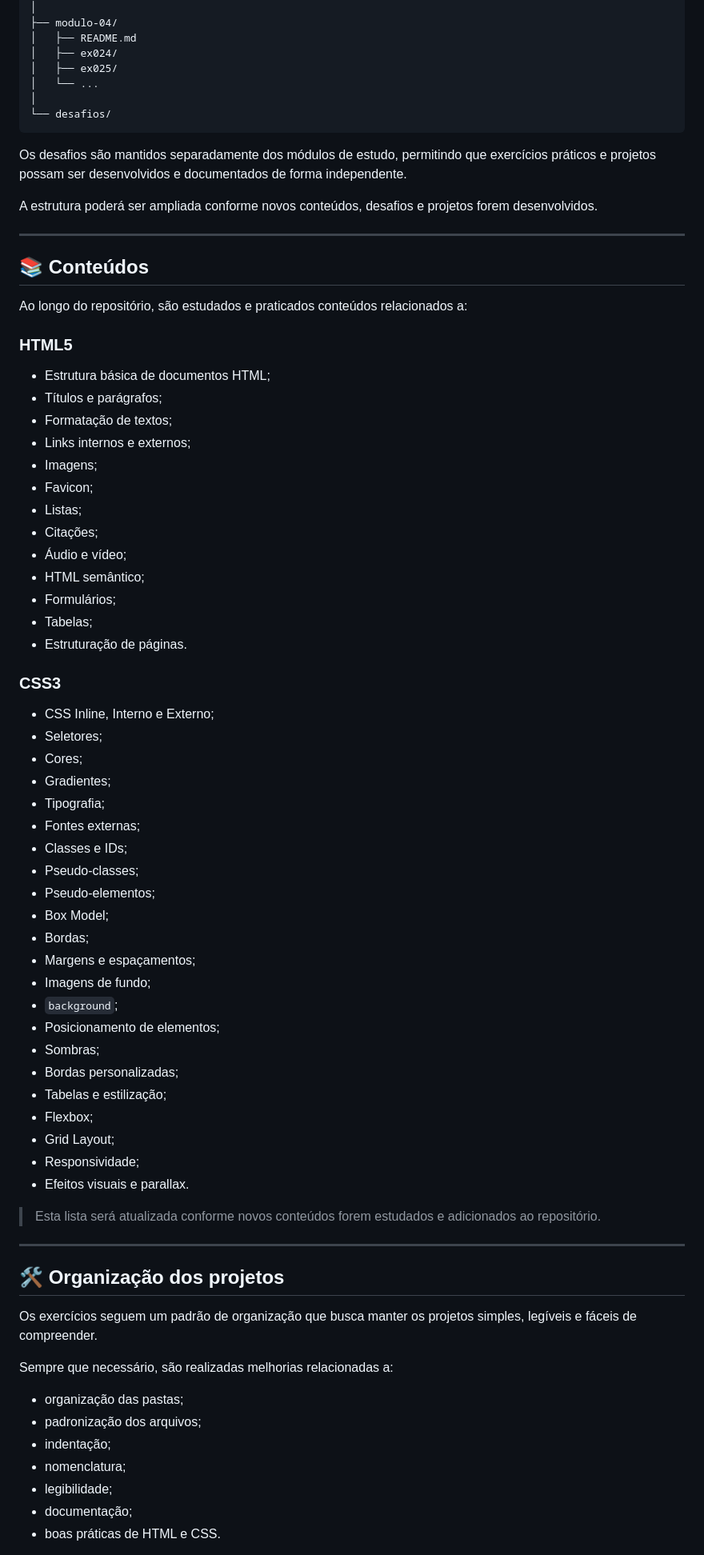
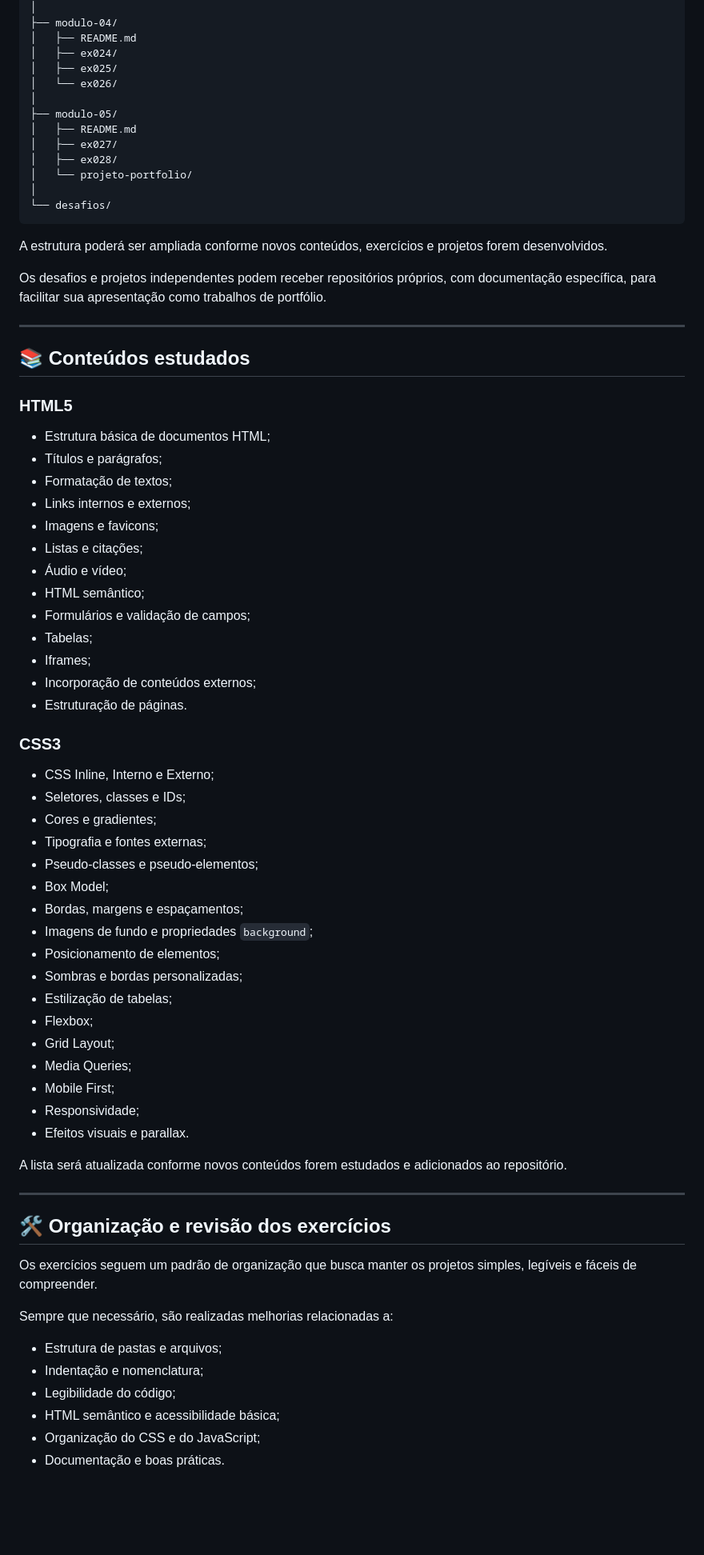
Before and after one commit to GuilhermeLeal07/html-css, a Markdown page: README.md, the part around one of its changes. Shown at 80% size. Drawn GitHub-style; blank space fills up the shorter version.

Commit message:
Revise README for clarity and content updates
Updated the README to enhance clarity and detail, including improvements in organization, content descriptions, and project structure.

````diff
--- a/README.md
+++ b/README.md
@@ -85,77 +77,75 @@ html-css/
 │   ├── README.md
 │   ├── ex024/
 │   ├── ex025/
-│   └── ...
+│   └── ex026/
+│
+├── modulo-05/
+│   ├── README.md
+│   ├── ex027/
+│   ├── ex028/
+│   └── projeto-portfolio/
 │
 └── desafios/
 ```
 
-Os desafios são mantidos separadamente dos módulos de estudo, permitindo que exercícios práticos e projetos possam ser desenvolvidos e documentados de forma independente.
+A estrutura poderá ser ampliada conforme novos conteúdos, exercícios e projetos forem desenvolvidos.
 
-A estrutura poderá ser ampliada conforme novos conteúdos, desafios e projetos forem desenvolvidos.
+Os desafios e projetos independentes podem receber repositórios próprios, com documentação específica, para facilitar sua apresentação como trabalhos de portfólio.
 
 ---
 
-## 📚 Conteúdos
-
-Ao longo do repositório, são estudados e praticados conteúdos relacionados a:
+## 📚 Conteúdos estudados
 
 ### HTML5
 
-* Estrutura básica de documentos HTML;
-* Títulos e parágrafos;
-* Formatação de textos;
-* Links internos e externos;
-* Imagens;
-* Favicon;
-* Listas;
-* Citações;
-* Áudio e vídeo;
-* HTML semântico;
-* Formulários;
-* Tabelas;
-* Estruturação de páginas.
+- Estrutura básica de documentos HTML;
+- Títulos e parágrafos;
+- Formatação de textos;
+- Links internos e externos;
+- Imagens e favicons;
+- Listas e citações;
+- Áudio e vídeo;
+- HTML semântico;
+- Formulários e validação de campos;
+- Tabelas;
+- Iframes;
+- Incorporação de conteúdos externos;
+- Estruturação de páginas.
 
 ### CSS3
 
-* CSS Inline, Interno e Externo;
-* Seletores;
-* Cores;
-* Gradientes;
-* Tipografia;
-* Fontes externas;
-* Classes e IDs;
-* Pseudo-classes;
-* Pseudo-elementos;
-* Box Model;
-* Bordas;
-* Margens e espaçamentos;
-* Imagens de fundo;
-* `background`;
-* Posicionamento de elementos;
-* Sombras;
-* Bordas personalizadas;
-* Tabelas e estilização;
-* Flexbox;
-* Grid Layout;
-* Responsividade;
-* Efeitos visuais e parallax.
+- CSS Inline, Interno e Externo;
+- Seletores, classes e IDs;
+- Cores e gradientes;
+- Tipografia e fontes externas;
+- Pseudo-classes e pseudo-elementos;
+- Box Model;
+- Bordas, margens e espaçamentos;
+- Imagens de fundo e propriedades `background`;
+- Posicionamento de elementos;
+- Sombras e bordas personalizadas;
+- Estilização de tabelas;
+- Flexbox;
+- Grid Layout;
+- Media Queries;
+- Mobile First;
+- Responsividade;
+- Efeitos visuais e parallax.
 
-> Esta lista será atualizada conforme novos conteúdos forem estudados e adicionados ao repositório.
+A lista será atualizada conforme novos conteúdos forem estudados e adicionados ao repositório.
 
 ---
 
-## 🛠️ Organização dos projetos
+## 🛠️ Organização e revisão dos exercícios
 
 Os exercícios seguem um padrão de organização que busca manter os projetos simples, legíveis e fáceis de compreender.
 
 Sempre que necessário, são realizadas melhorias relacionadas a:
 
-* organização das pastas;
-* padronização dos arquivos;
-* indentação;
-* nomenclatura;
-* legibilidade;
-* documentação;
-* boas práticas de HTML e CSS.
+- Estrutura de pastas e arquivos;
+- Indentação e nomenclatura;
+- Legibilidade do código;
+- HTML semântico e acessibilidade básica;
+- Organização do CSS e do JavaScript;
+- Documentação e boas práticas.
 
````
Also changed, not shown: other parts of README.md (+49 -52 lines).
